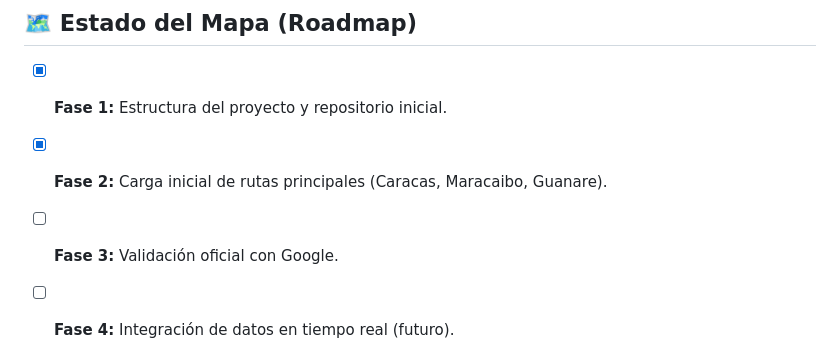
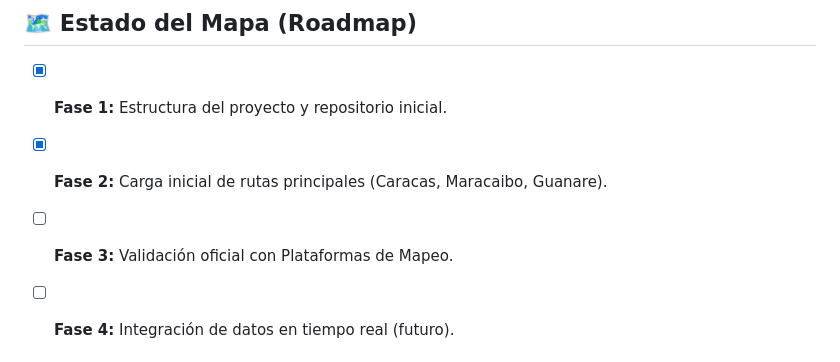
Before and after one commit to Crom-Studio-C-A/transporte-publico-venezuela-gtfs, a Markdown page: README.md, the part around the change. GitHub-like rendering.

```diff
--- a/README.md
+++ b/README.md
@@ -71,7 +71,7 @@ Si te manejas con Git y quieres aportar directamente:
 
 * [X] **Fase 1:** Estructura del proyecto y repositorio inicial.
 * [X] **Fase 2:** Carga inicial de rutas principales (Caracas, Maracaibo, Guanare).
-* [ ] **Fase 3:** Validación oficial con Google.
+* [ ] **Fase 3:** Validación oficial con Plataformas de Mapeo.
 * [ ] **Fase 4:** Integración de datos en tiempo real (futuro).
 
 
```
